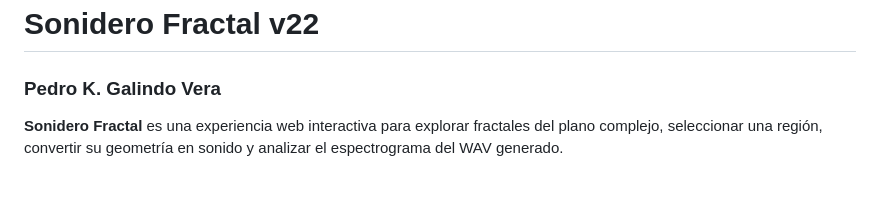
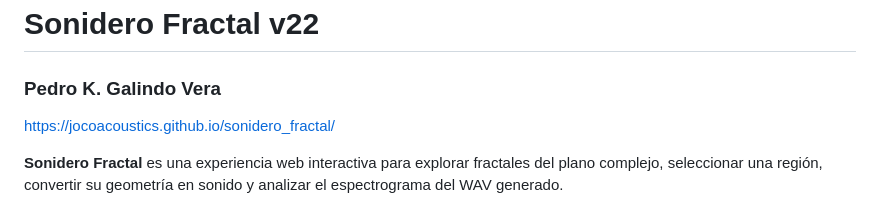
Before and after one commit to jocoacoustics/sonidero_fractal, a Markdown page: README.md, the part around the change. Rendered like a GitHub page; blank space fills up the shorter version.

```diff
--- a/README.md
+++ b/README.md
@@ -1,6 +1,8 @@
 # Sonidero Fractal v22
 
 ### Pedro K. Galindo Vera
+
+https://jocoacoustics.github.io/sonidero_fractal/
 
 **Sonidero Fractal** es una experiencia web interactiva para explorar fractales del plano complejo, seleccionar una región, convertir su geometría en sonido y analizar el espectrograma del WAV generado.
 
```
